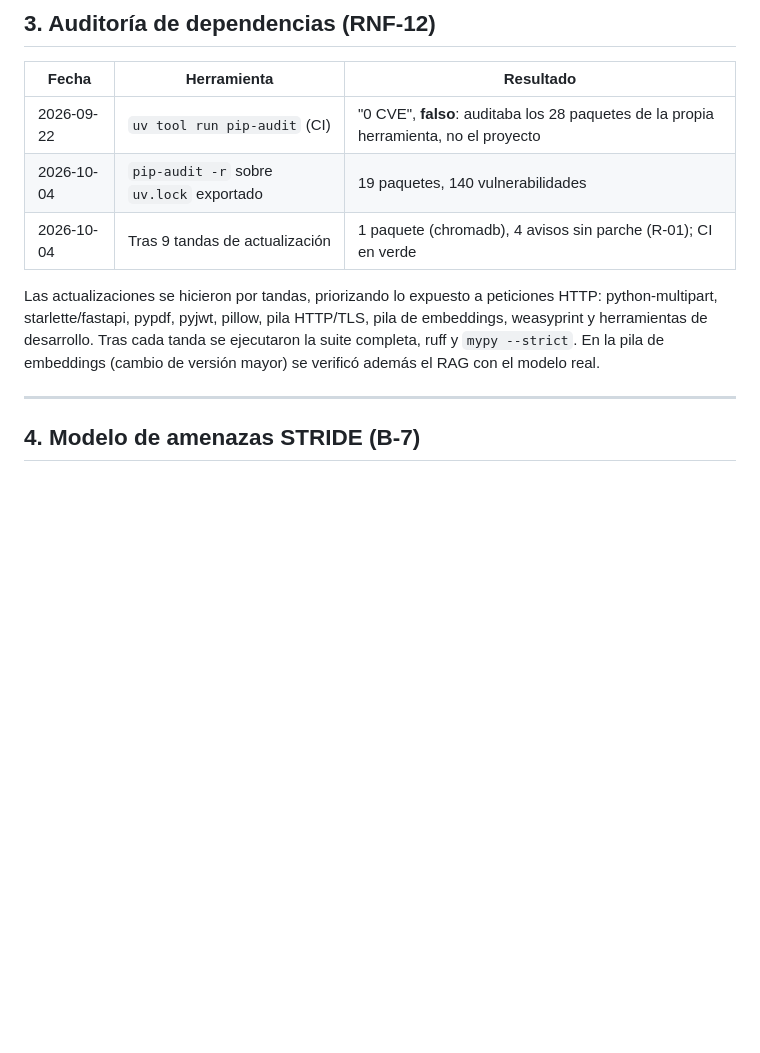
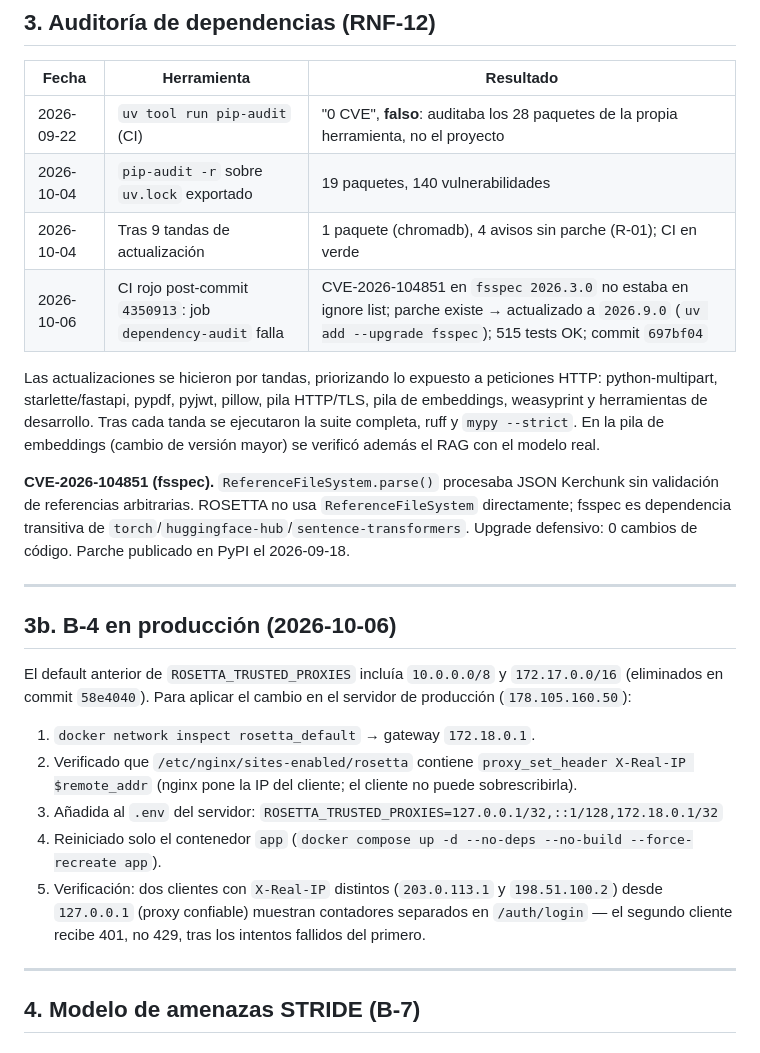
Before and after one commit to MichaelJTG/Rosetta, a Markdown page: docs/P3_SEGURIDAD.md, the part around the change. Rendered like a GitHub page; blank space fills up the shorter version.

Commit message:
docs(seguridad): CVE-2026-104851 fix + B-4 prod verification + RNF-12 hash
P3_SEGURIDAD.md:
- §3: nueva fila 2026-10-06 con CVE-2026-104851 (fsspec) + párrafo explicativo
  (ReferenceFileSystem.parse sin validación; dep transitiva de torch; parche 2026.9.0)
- §3b nuevo: verificación B-4 en producción (gateway 172.18.0.1, nginx X-Real-IP,
  ROSETTA_TRUSTED_PROXIES exacto, contadores separados verificados)

P3_MATRIZ.md:
- RNF-12: añade hash 26e63e5 (fsspec upgrade)
- Bloque B: actualiza rango de commits hasta f06f726, nota producción B-4
- Última actualización: 2026-10-06

```diff
--- a/docs/P3_SEGURIDAD.md
+++ b/docs/P3_SEGURIDAD.md
@@ -110,12 +110,40 @@ chromadb o de otro paquete, rompe el CI.
 | 2026-09-22 | `uv tool run pip-audit` (CI) | "0 CVE", **falso**: auditaba los 28 paquetes de la propia herramienta, no el proyecto |
 | 2026-10-04 | `pip-audit -r` sobre `uv.lock` exportado | 19 paquetes, 140 vulnerabilidades |
 | 2026-10-04 | Tras 9 tandas de actualización | 1 paquete (chromadb), 4 avisos sin parche (R-01); CI en verde |
+| 2026-10-06 | CI rojo post-commit `4350913`: job `dependency-audit` falla | CVE-2026-104851 en `fsspec 2026.3.0` no estaba en ignore list; parche existe → actualizado a `2026.9.0` (`uv add --upgrade fsspec`); 515 tests OK; commit `697bf04` |
 
 Las actualizaciones se hicieron por tandas, priorizando lo expuesto a peticiones
 HTTP: python-multipart, starlette/fastapi, pypdf, pyjwt, pillow, pila HTTP/TLS,
 pila de embeddings, weasyprint y herramientas de desarrollo. Tras cada tanda se
 ejecutaron la suite completa, ruff y `mypy --strict`. En la pila de embeddings
 (cambio de versión mayor) se verificó además el RAG con el modelo real.
+
+**CVE-2026-104851 (fsspec).** `ReferenceFileSystem.parse()` procesaba JSON
+Kerchunk sin validación de referencias arbitrarias. ROSETTA no usa
+`ReferenceFileSystem` directamente; fsspec es dependencia transitiva de
+`torch`/`huggingface-hub`/`sentence-transformers`. Upgrade defensivo: 0 cambios
+de código. Parche publicado en PyPI el 2026-09-18.
+
+---
+
+## 3b. B-4 en producción (2026-10-06)
+
+El default anterior de `ROSETTA_TRUSTED_PROXIES` incluía `10.0.0.0/8` y
+`172.17.0.0/16` (eliminados en commit `58e4040`). Para aplicar el cambio en el
+servidor de producción (`178.105.160.50`):
+
+1. `docker network inspect rosetta_default` → gateway `172.18.0.1`.
+2. Verificado que `/etc/nginx/sites-enabled/rosetta` contiene
+   `proxy_set_header X-Real-IP $remote_addr` (nginx pone la IP del cliente; el
+   cliente no puede sobrescribirla).
+3. Añadida al `.env` del servidor:
+   `ROSETTA_TRUSTED_PROXIES=127.0.0.1/32,::1/128,172.18.0.1/32`
+4. Reiniciado solo el contenedor `app`
+   (`docker compose up -d --no-deps --no-build --force-recreate app`).
+5. Verificación: dos clientes con `X-Real-IP` distintos (`203.0.113.1` y
+   `198.51.100.2`) desde `127.0.0.1` (proxy confiable) muestran contadores
+   separados en `/auth/login` — el segundo cliente recibe 401, no 429, tras
+   los intentos fallidos del primero.
 
 ---
 
```
Also changed, not shown: docs/P3_MATRIZ.md (+3 -3 lines).
